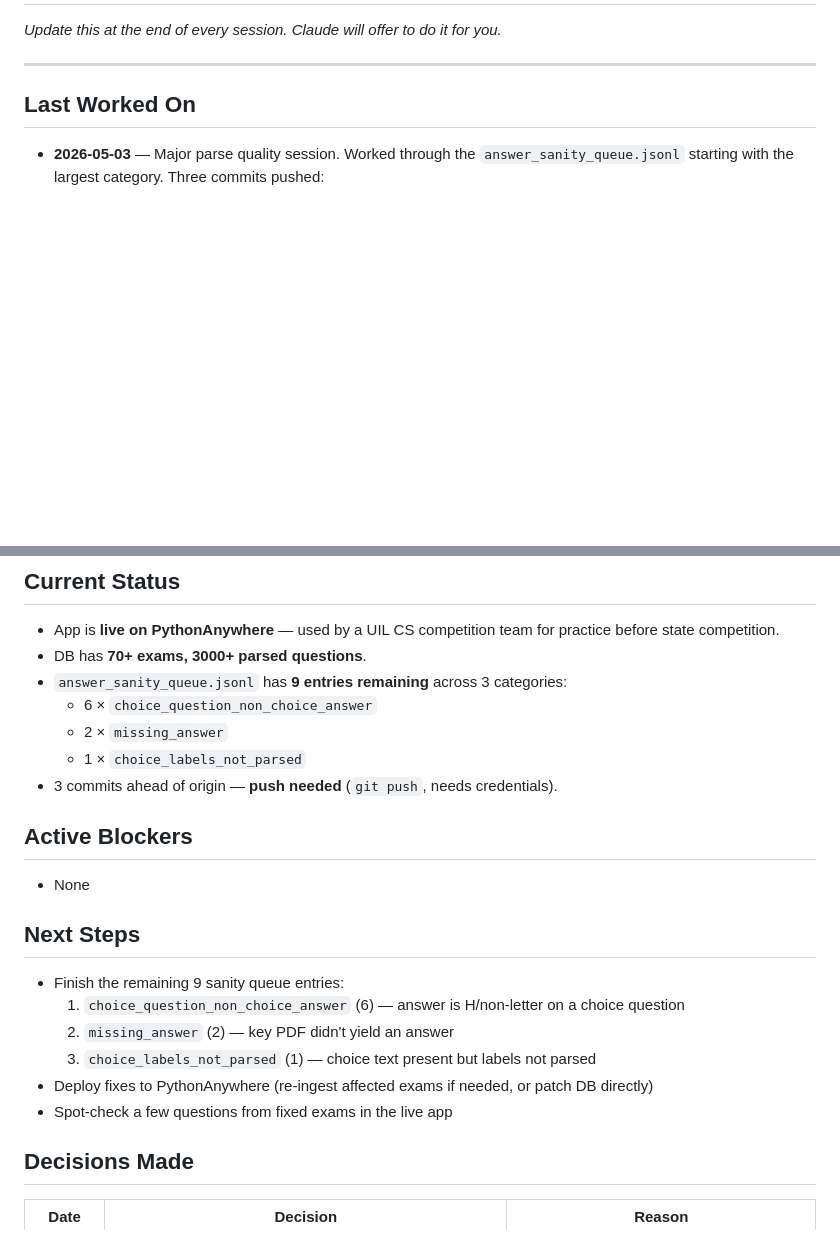
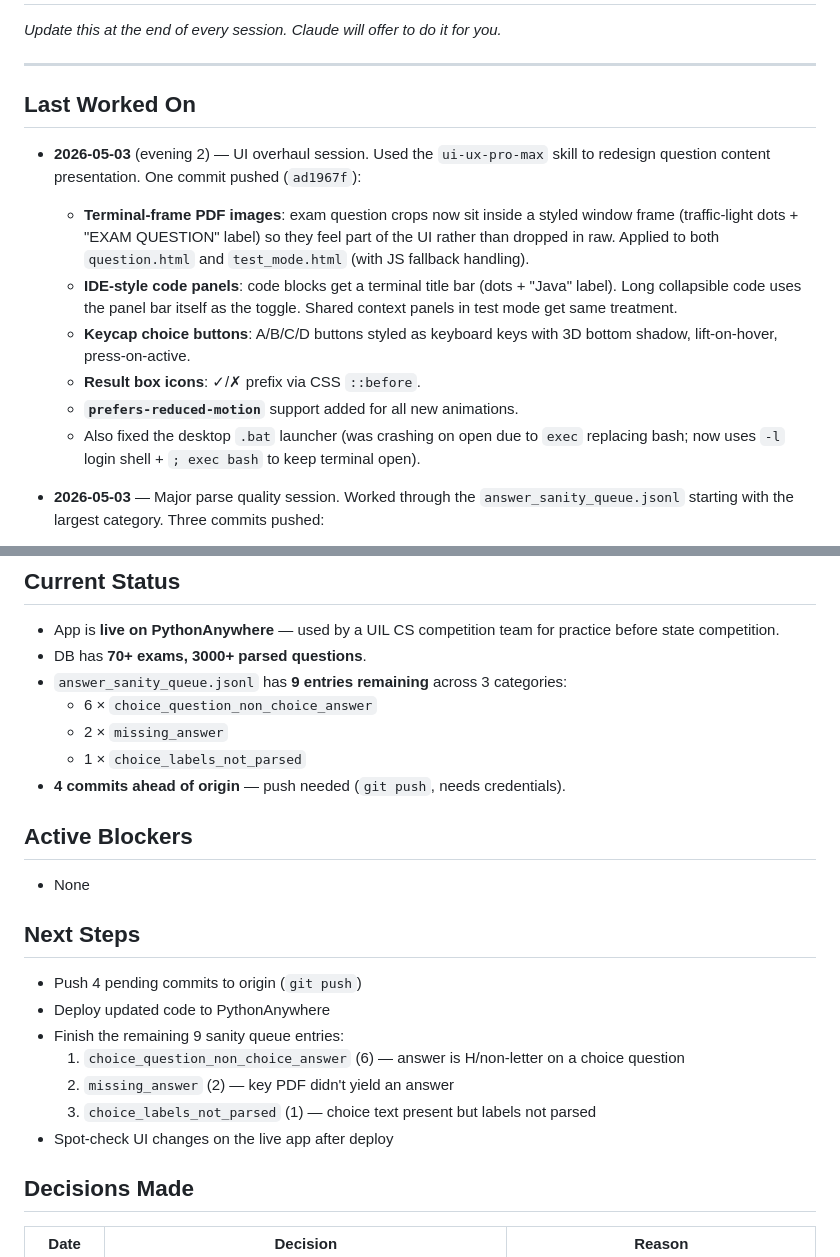
Before and after one commit to ThugHippo97-cyber/uil-cs-scraper, a Markdown page: SESSION_NOTES.md, 2 parts joined by grey strips. Drawn GitHub-style; blank space fills up the shorter version.

Commit message:
Update session notes for 2026-05-03 evening UI overhaul session
Co-Authored-By: Claude Sonnet 4.6 <noreply@anthropic.com>

```diff
--- a/SESSION_NOTES.md
+++ b/SESSION_NOTES.md
@@ -5,6 +5,14 @@ _Update this at the end of every session. Claude will offer to do it for you._
 ---
 
 ## Last Worked On
+
+- **2026-05-03** (evening 2) — UI overhaul session. Used the `ui-ux-pro-max` skill to redesign question content presentation. One commit pushed (`ad1967f`):
+  - **Terminal-frame PDF images**: exam question crops now sit inside a styled window frame (traffic-light dots + "EXAM QUESTION" label) so they feel part of the UI rather than dropped in raw. Applied to both `question.html` and `test_mode.html` (with JS fallback handling).
+  - **IDE-style code panels**: code blocks get a terminal title bar (dots + "Java" label). Long collapsible code uses the panel bar itself as the toggle. Shared context panels in test mode get same treatment.
+  - **Keycap choice buttons**: A/B/C/D buttons styled as keyboard keys with 3D bottom shadow, lift-on-hover, press-on-active.
+  - **Result box icons**: ✓/✗ prefix via CSS `::before`.
+  - **`prefers-reduced-motion`** support added for all new animations.
+  - Also fixed the desktop `.bat` launcher (was crashing on open due to `exec` replacing bash; now uses `-l` login shell + `; exec bash` to keep terminal open).
 
 - **2026-05-03** — Major parse quality session. Worked through the `answer_sanity_queue.jsonl`
   starting with the largest category. Three commits pushed:
@@ -27,7 +35,7 @@ _Update this at the end of every session. Claude will offer to do it for you._
   - 6 × `choice_question_non_choice_answer`
   - 2 × `missing_answer`
   - 1 × `choice_labels_not_parsed`
-- 3 commits ahead of origin — **push needed** (`git push`, needs credentials).
+- **4 commits ahead of origin** — push needed (`git push`, needs credentials).
 
 ## Active Blockers
 
@@ -35,12 +43,13 @@ _Update this at the end of every session. Claude will offer to do it for you._
 
 ## Next Steps
 
+- Push 4 pending commits to origin (`git push`)
+- Deploy updated code to PythonAnywhere
 - Finish the remaining 9 sanity queue entries:
   1. `choice_question_non_choice_answer` (6) — answer is H/non-letter on a choice question
   2. `missing_answer` (2) — key PDF didn't yield an answer
   3. `choice_labels_not_parsed` (1) — choice text present but labels not parsed
-- Deploy fixes to PythonAnywhere (re-ingest affected exams if needed, or patch DB directly)
-- Spot-check a few questions from fixed exams in the live app
+- Spot-check UI changes on the live app after deploy
 
 ## Decisions Made
 
```
Also changed, not shown: other parts of SESSION_NOTES.md (+1 -1 lines).
